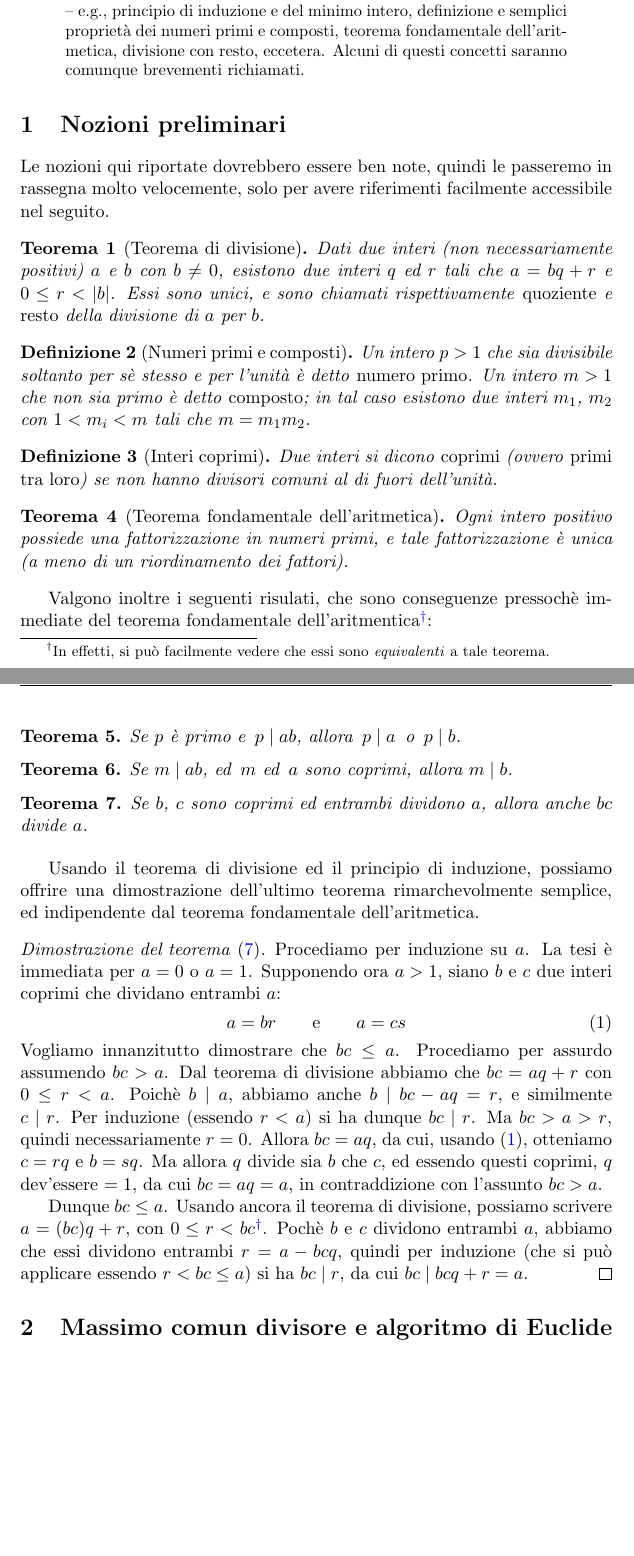
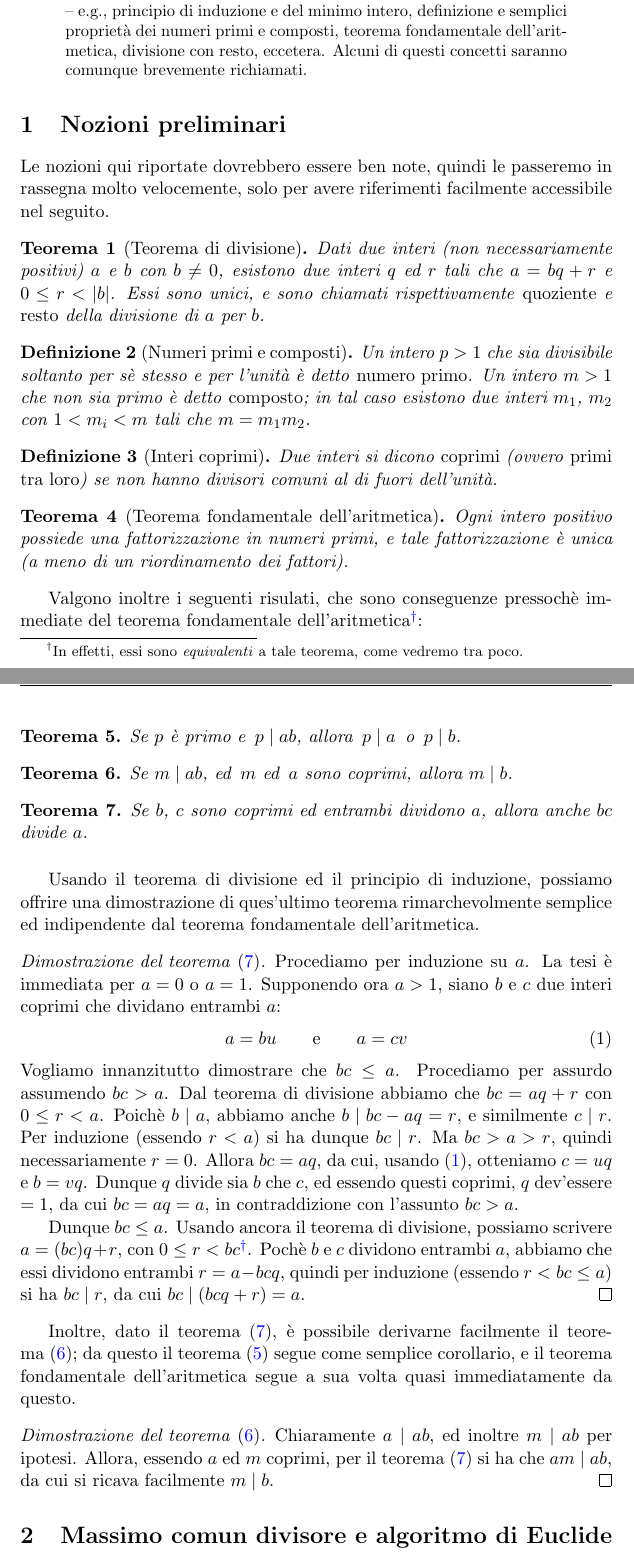
Before and after one commit to slattarini/py-rsa, a LaTeX paper (RSA.tex): two parts of pages 1 and 2 of 8, joined at a grey line, cut so that both start at the same text, the shorter picture padded with empty space. Compiled offline with pdfLaTeX; a LaTeX package or settings file that is missing is left out.

Commit message:
tex: preliminary concepts: fixings, improvements, a new proof

```diff
--- a/RSA.tex
+++ b/RSA.tex
@@ -31,6 +31,8 @@
 
 \newcommand{\theauthor}[0]{Stefano Lattarini}
 \newcommand{\thetitle}[0]{Cenni teorici sul crittosistema RSA}
+
+\newcommand{\TFA}{teorema fondamentale dell'aritmetica}
 
 \renewcommand{\phi}{\varphi}
 
@@ -161,9 +163,9 @@
   Cenni di teoria circa la nostra implementazione didattica del
   crittosistema RSA.  Si assume una conoscenza di base dell'aritmetica
   teorica -- e.g., principio di induzione e del minimo intero, definizione
-  e semplici propriet\`a dei numeri primi e composti, teorema fondamentale
-  dell'aritmetica, divisione con resto, eccetera.  Alcuni di questi
-  concetti saranno comunque brevementi richiamati.
+  e semplici propriet\`a dei numeri primi e composti, \TFA, divisione con
+  resto, eccetera.  Alcuni di questi concetti saranno comunque brevemente
+  richiamati.
 \end{abstract}
 
 %%%%%%%%%%%%%%%%%%%%%%%%%%%%%%%%%%%%%%%%%%%%%%%%%%%%%%%%%%%%%%%%%%%%%%%%%%%
@@ -199,9 +201,8 @@ tale fattorizzazione \`e unica (a meno di un riordinamento dei fattori).
 \end{theorem}
 
 Valgono inoltre i seguenti risulati, che sono conseguenze pressoch\`e
-immediate del teorema fondamentale dell'aritmentica\footnote{In effetti,
-si pu\`o facilmente vedere che essi sono \emph{equivalenti} a tale
-teorema.}:
+immediate del \TFA\footnote{In effetti, essi sono \emph{equivalenti}
+a tale teorema, come vedremo tra poco.}:
 
 \begin{theorem}\label{thm:TFA-c1}
 Se $p$ \`e primo e \,$p \divides ab$, allora \,$p \divides a$\, o
@@ -219,8 +220,8 @@ anche $bc$ divide $a$.
 
 \medskip
 Usando il teorema di divisione ed il principio di induzione, possiamo
-offrire una dimostrazione dell'ultimo teorema rimarchevolmente semplice,
-ed indipendente dal teorema fondamentale dell'aritmetica.
+offrire una dimostrazione di ques'ultimo teorema rimarchevolmente semplice
+ed indipendente dal \TFA.
 %
 \begin{proof}[Dimostrazione del teorema~\eqref{thm:TFA-c3}]
 %
@@ -229,7 +230,7 @@ $a = 1$.  Supponendo ora $a > 1$, siano $b$ e $c$ due interi coprimi
 che dividano entrambi $a$:%
   \vspace*{-5pt}%
 \begin{equation}\label{b|a e c|a}
-a = br \qquad\textrm{e}\qquad a = cs
+a = bu \qquad\textrm{e}\qquad a = cv
   \vspace*{-5pt}%
 \end{equation}
 
@@ -240,7 +241,7 @@ con $0 \leq r < a$.  Poich\`e $b \divides a$, abbiamo anche $b \divides
 bc - aq = r$, e similmente $c \divides r$.  Per induzione (essendo
 $r < a$) si ha dunque $bc \divides r$. Ma $bc > a > r$, quindi
 necessariamente $r = 0$. Allora $bc = aq$, da cui, usando~%
-\eqref{b|a e c|a}, otteniamo $c = rq$ e $b = sq$.  Ma allora $q$ divide
+\eqref{b|a e c|a}, otteniamo $c = uq$ e $b = vq$.  Dunque $q$ divide
 sia $b$ che $c$, ed essendo questi coprimi, $q$ dev'essere $= 1$, da
 cui $bc = aq = a$, in contraddizione con l'assunto $bc > a$.
 
@@ -249,9 +250,20 @@ scrivere $a = (bc)q + r$, con $0 \leq r < bc$\footnote{Si noti che $q$
 ed $r$ non sono pi\`u gli stessi di prima, ma preferiamo riutilizzare
 comunque gli stessi simboli, per evitare inutili appesantimenti.}.
 Poch\`e $b$ e $c$ dividono entrambi $a$, abbiamo che essi dividono
-entrambi $r = a - bcq$, quindi per induzione (che si pu\`o applicare
-essendo $r < bc \leq a$) si ha $bc \divides r$, da cui $bc \divides
-bcq + r = a$.
+entrambi $r = a - bcq$, quindi per induzione (essendo $r < bc \leq a$)
+si ha $bc \divides r$, da cui $bc \divides \p{bcq + r} = a$.
+%
+\end{proof}
+
+Inoltre, dato il teorema~\eqref{thm:TFA-c3}, \`e possibile derivarne
+facilmente il teorema~\eqref{thm:TFA-c2}; da questo il
+teorema~\eqref{thm:TFA-c1} segue come semplice corollario, e il
+\TFA{} segue a sua volta quasi immediatamente da questo.
+
+\begin{proof}[Dimostrazione del teorema~\eqref{thm:TFA-c2}]
+Chiaramente $a \divides ab$, ed inoltre $m \divides ab$ per ipotesi.
+Allora, essendo $a$ ed $m$ coprimi, per il teorema~\eqref{thm:TFA-c3}
+si ha che $am \divides ab$, da cui si ricava facilmente $m \divides b$.
 \end{proof}
 
 %%+++++++++++++++++++++++++++++++++++++++++++++++++++++++++++++++++++++++++
```
